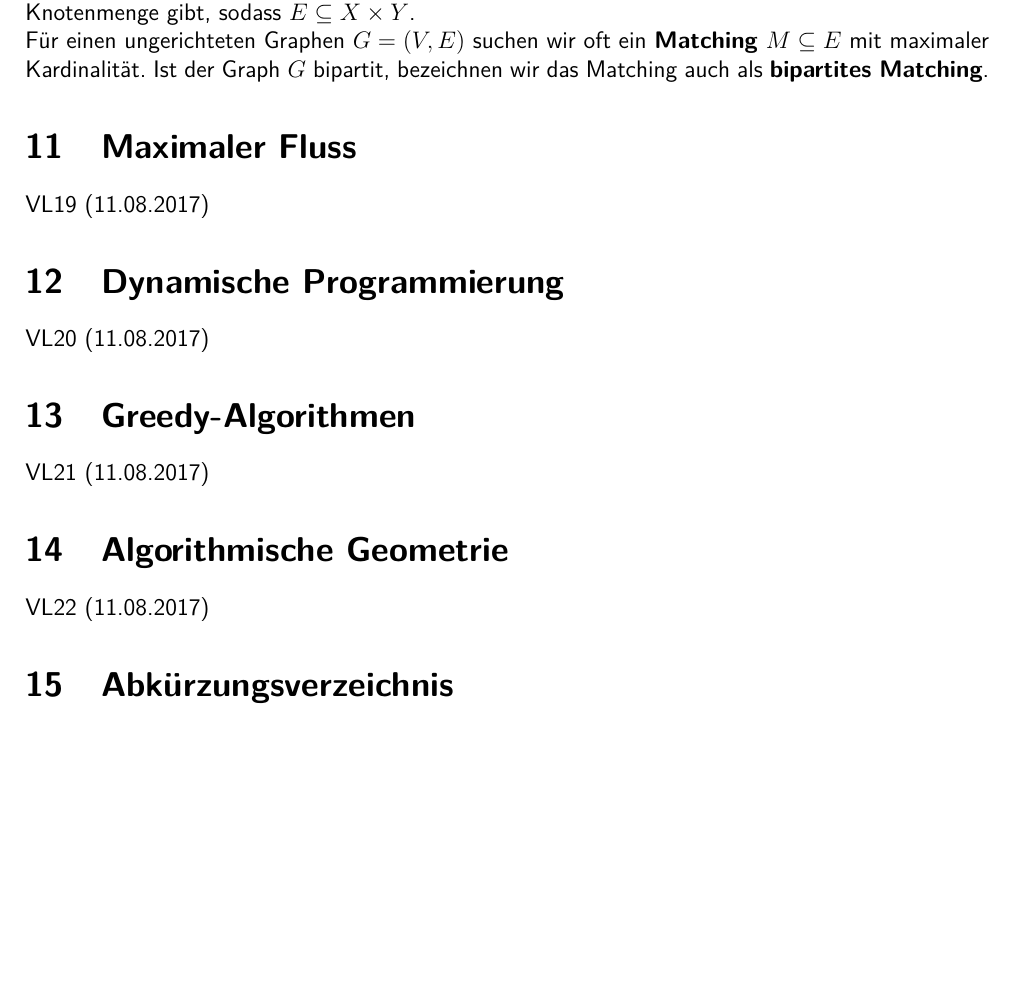
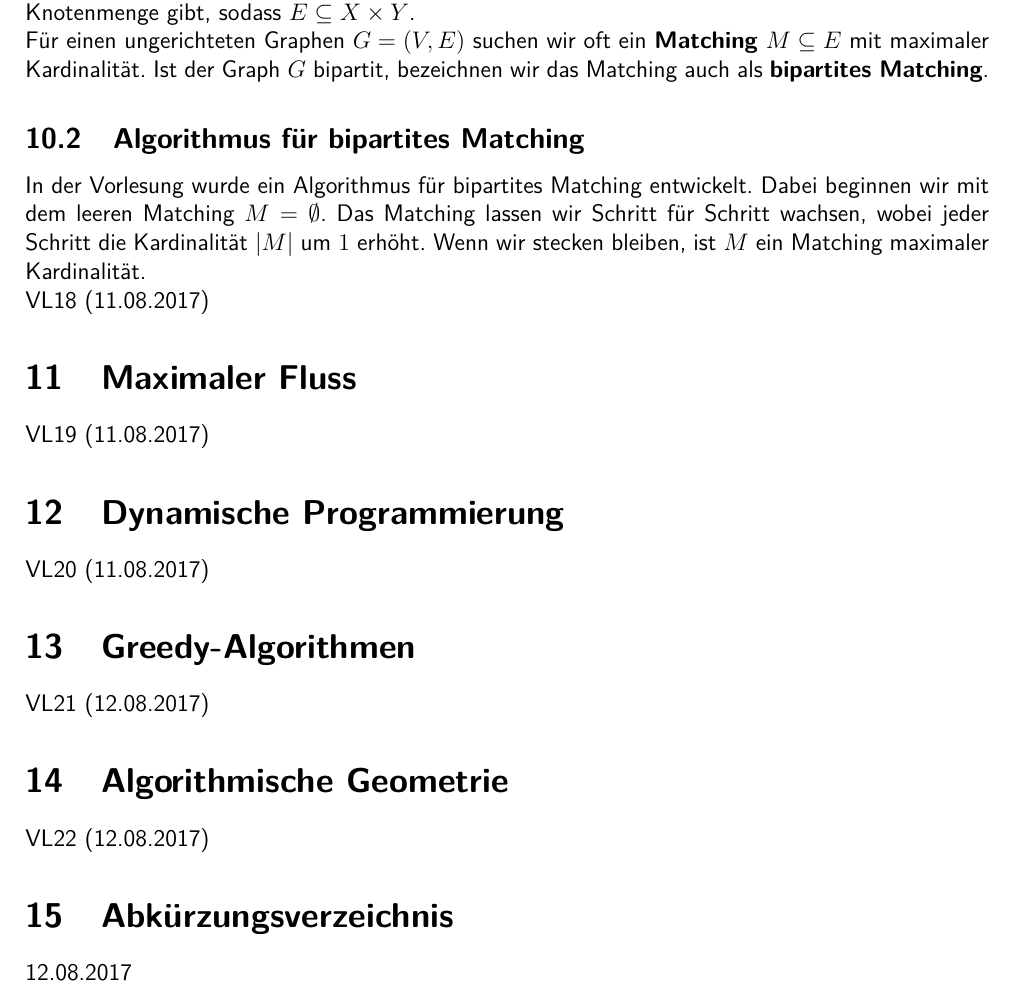
Before and after one commit to RiRe/RWTH-DSAL, a LaTeX document (Zusammenfassung.tex): part of page 22 of 22, cut so that both start at the same text, the shorter picture padded with empty space. Compiled offline with pdfLaTeX.

Commit message:
9 und 10 angefangen, Zeitplan angepasst

```diff
--- a/Zusammenfassung.tex
+++ b/Zusammenfassung.tex
@@ -655,6 +655,12 @@ Wir bezeichnen einen Graphen $G = (V, E)$ als \textbf{bipartit}, falls es eine P
 
 Für einen ungerichteten Graphen $G = (V, E)$ suchen wir oft ein \textbf{Matching} $M \subseteq E$ mit maximaler Kardinalität. Ist der Graph $G$ bipartit, bezeichnen wir das Matching auch als \textbf{bipartites Matching}.
 
+\subsection{Algorithmus für bipartites Matching}
+
+In der Vorlesung wurde ein Algorithmus für bipartites Matching entwickelt. Dabei beginnen wir mit dem leeren Matching $M = \emptyset$. Das Matching lassen wir Schritt für Schritt wachsen, wobei jeder Schritt die Kardinalität $|M|$ um $1$ erhöht. Wenn wir stecken bleiben, ist $M$ ein Matching maximaler Kardinalität.
+
+VL18 (11.08.2017)
+
 \section{Maximaler Fluss}
 
 VL19 (11.08.2017)
@@ -665,14 +671,14 @@ VL20 (11.08.2017)
 
 \section{Greedy-Algorithmen}
 
-VL21 (11.08.2017)
+VL21 (12.08.2017)
 
 \section{Algorithmische Geometrie}
 
-VL22 (11.08.2017)
+VL22 (12.08.2017)
 
 \section{Abkürzungsverzeichnis}
 
-11.08.2017
+12.08.2017
 
 \end{document}
```
Also changed, not shown: Zusammenfassung.pdf, 2 other files.
